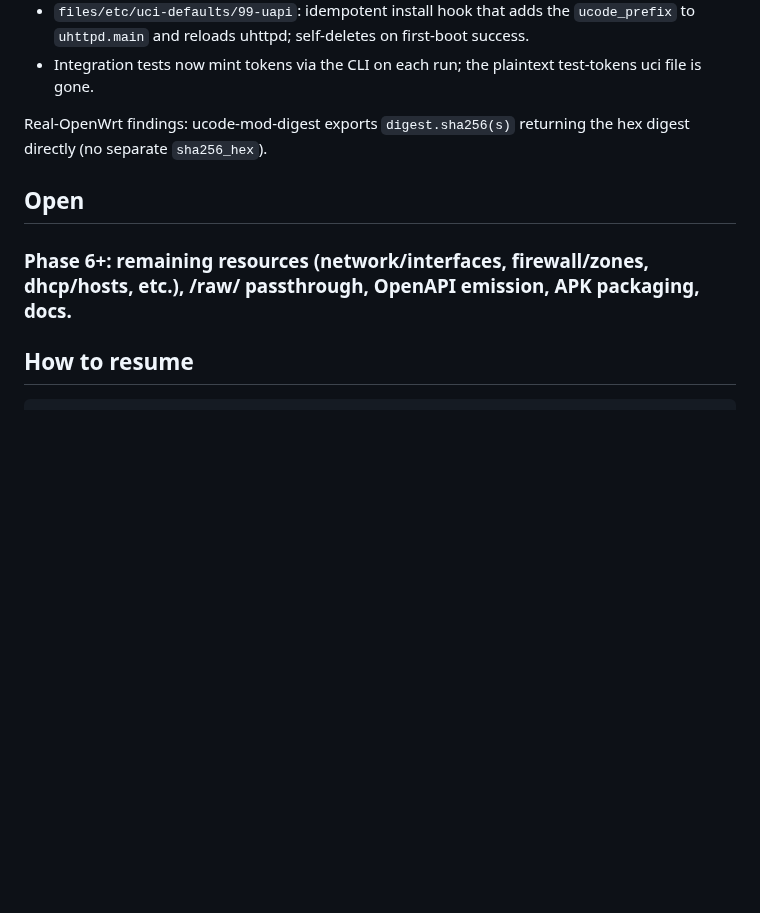
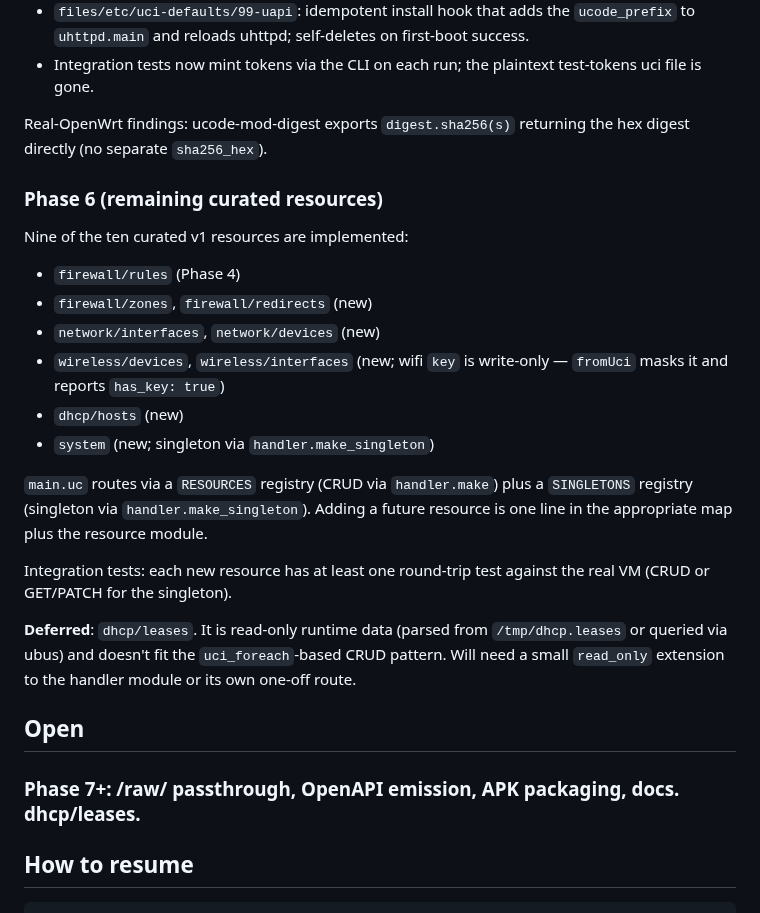
Before and after one commit to openwrt-iac/uapi, a Markdown page: docs/dev-status.md, the part around the change. Drawn GitHub-style; blank space fills up the shorter version.

Commit message:
docs: dev-status notes nine-of-ten resources

```diff
--- a/docs/dev-status.md
+++ b/docs/dev-status.md
@@ -55,9 +55,25 @@ Real-OpenWrt findings captured along the way:
 
 Real-OpenWrt findings: ucode-mod-digest exports `digest.sha256(s)` returning the hex digest directly (no separate `sha256_hex`).
 
+### Phase 6 (remaining curated resources)
+Nine of the ten curated v1 resources are implemented:
+
+- `firewall/rules` (Phase 4)
+- `firewall/zones`, `firewall/redirects` (new)
+- `network/interfaces`, `network/devices` (new)
+- `wireless/devices`, `wireless/interfaces` (new; wifi `key` is write-only — `fromUci` masks it and reports `has_key: true`)
+- `dhcp/hosts` (new)
+- `system` (new; singleton via `handler.make_singleton`)
+
+`main.uc` routes via a `RESOURCES` registry (CRUD via `handler.make`) plus a `SINGLETONS` registry (singleton via `handler.make_singleton`). Adding a future resource is one line in the appropriate map plus the resource module.
+
+Integration tests: each new resource has at least one round-trip test against the real VM (CRUD or GET/PATCH for the singleton).
+
+**Deferred**: `dhcp/leases`. It is read-only runtime data (parsed from `/tmp/dhcp.leases` or queried via ubus) and doesn't fit the `uci_foreach`-based CRUD pattern. Will need a small `read_only` extension to the handler module or its own one-off route.
+
 ## Open
 
-### Phase 6+: remaining resources (network/interfaces, firewall/zones, dhcp/hosts, etc.), /raw/ passthrough, OpenAPI emission, APK packaging, docs.
+### Phase 7+: /raw/ passthrough, OpenAPI emission, APK packaging, docs. dhcp/leases.
 
 ## How to resume
 
```
